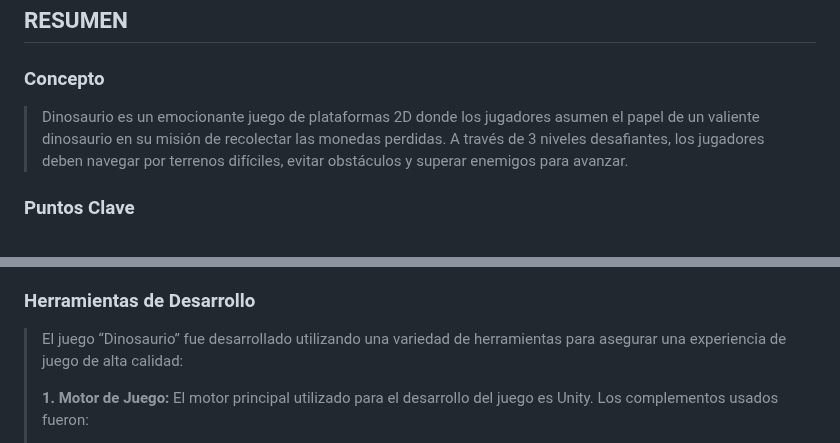
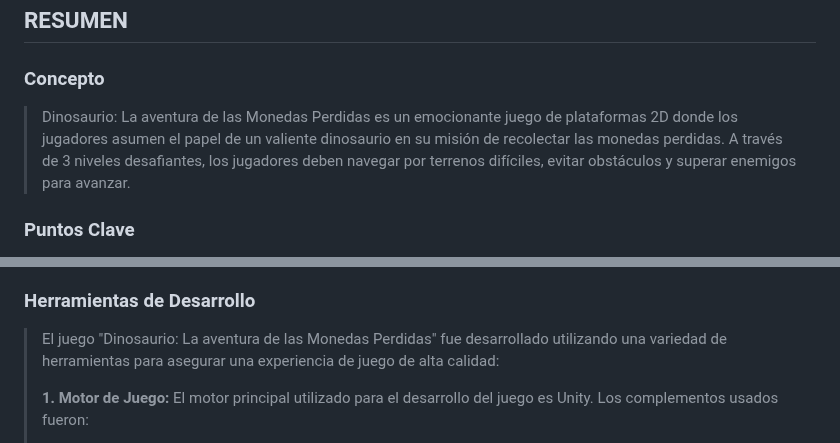
Before and after one commit to a21nereatp/PMDM_B_UF2_Trillo_P-rez_Nerea_Dinosaurio-La-aventura-de-las-Monedas-Perdidas, a Markdown page: Doc/GDD.md, 2 parts joined by grey strips. Drawn GitHub-style.

Commit message:
Update GDD.md
Cambios en el GDD

```diff
--- a/Doc/GDD.md
+++ b/Doc/GDD.md
@@ -26,7 +26,7 @@ Versión del documento: 2.0
 
 ### Concepto
 
-> Dinosaurio es un emocionante juego de plataformas 2D donde los jugadores asumen el papel de un valiente dinosaurio en su misión de recolectar las monedas perdidas. A través de 3 niveles desafiantes, los jugadores deben navegar por terrenos difíciles, evitar obstáculos y superar enemigos para avanzar.
+> Dinosaurio: La aventura de las Monedas Perdidas es un emocionante juego de plataformas 2D donde los jugadores asumen el papel de un valiente dinosaurio en su misión de recolectar las monedas perdidas. A través de 3 niveles desafiantes, los jugadores deben navegar por terrenos difíciles, evitar obstáculos y superar enemigos para avanzar.
 
 ### Puntos Clave
 
@@ -419,7 +419,7 @@ inactivo**:
 
 ### Herramientas de Desarrollo
 
->El juego “Dinosaurio” fue desarrollado utilizando una variedad de herramientas para asegurar una experiencia de juego de alta calidad:
+>El juego "Dinosaurio: La aventura de las Monedas Perdidas" fue desarrollado utilizando una variedad de herramientas para asegurar una experiencia de juego de alta calidad:
 >
 >**1. Motor de Juego:** El motor principal utilizado para el desarrollo del juego es Unity. Los complementos usados fueron:
 >
```
Also changed, not shown: other parts of Doc/GDD.md (+1 -1 lines).
